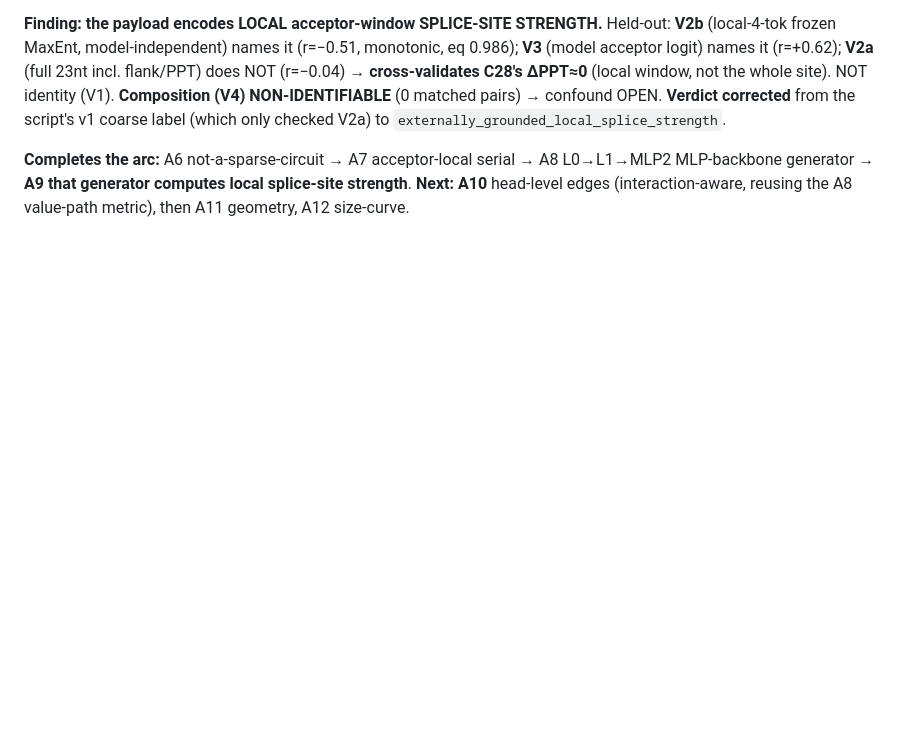
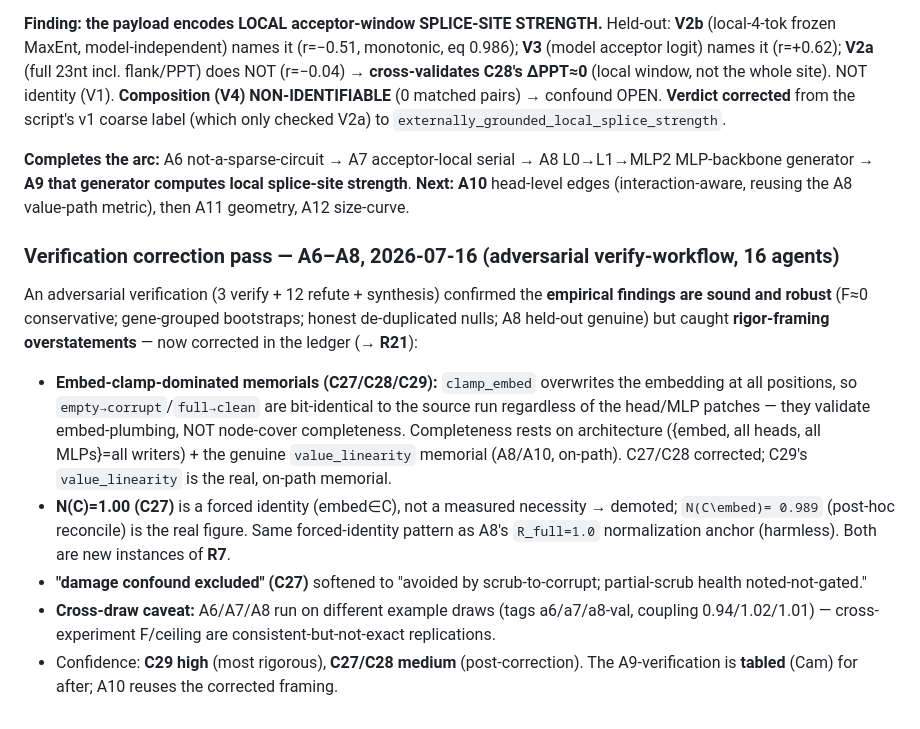
Before and after one commit to cam-berger/gfm-circuit-discovery, a Markdown page: studies/splicebert_partner_selection/DECISIONS_A0.md, the part around the change. GitHub-like rendering; blank space fills up the shorter version.

Commit message:
fix: correct memorial/necessity rigor framing in C27-C29 (verify-workflow, R21)
Adversarial verification (16 agents) confirmed the empirical findings are sound and conservative but
caught rigor-framing overstatements, now corrected:

- R21: the empty->corrupt / full->clean "exact arithmetic memorials" (A6/A7/A8/A10) are
  EMBED-CLAMP-DOMINATED -- clamp_embed overwrites the embedding at all positions, so with a same-length
  AG->CC corruption the memorial forward is bit-identical to the source run regardless of the head/MLP
  patches. They validate embed-plumbing, NOT node-cover completeness. Completeness rests on architecture
  ({embed,all heads,all MLPs}=all writers) + the genuine value_linearity memorial (A8/A10, on-path).
- N(C)=1.00 (C27) demoted to a forced identity (embed in C); N(C\embed)=0.989 (post-hoc reconcile) is
  the real necessity. Same forced-identity pattern as A8 R_full=1.0 (harmless normalization anchor).
  Both new instances of R7 (reject architecture-forced answers).
- "general-damage confound EXCLUDED" softened to "avoided by scrub-to-corrupt; partial-scrub health
  noted-not-gated". Cross-draw caveat noted (A6/A7/A8 different example draws).

Empirical conclusions (F(C)=0.005 conservative; acceptor-local serial generation; L0->L1->MLP2
generator; local splice-site strength) are UNAFFECTED. C29 rated high-confidence (value_linearity is
the real on-path memorial). Decisions log records the pass.

Co-Authored-By: Claude Opus 4.8 (1M context) <noreply@anthropic.com>
Claude-Session: https://claude.ai/code/session_01AopcHEfsaHYvTcv2R8sdzw

```diff
--- a/studies/splicebert_partner_selection/DECISIONS_A0.md
+++ b/studies/splicebert_partner_selection/DECISIONS_A0.md
@@ -499,3 +499,24 @@ coarse label (which only checked V2a) to `externally_grounded_local_splice_stren
 **Completes the arc:** A6 not-a-sparse-circuit → A7 acceptor-local serial → A8 L0→L1→MLP2 MLP-backbone
 generator → **A9 that generator computes local splice-site strength**. **Next: A10** head-level edges
 (interaction-aware, reusing the A8 value-path metric), then A11 geometry, A12 size-curve.
+
+### Verification correction pass — A6–A8, 2026-07-16 (adversarial verify-workflow, 16 agents)
+
+An adversarial verification (3 verify + 12 refute + synthesis) confirmed the **empirical findings are
+sound and robust** (F≈0 conservative; gene-grouped bootstraps; honest de-duplicated nulls; A8 held-out
+genuine) but caught **rigor-framing overstatements** — now corrected in the ledger (→ **R21**):
+
+- **Embed-clamp-dominated memorials (C27/C28/C29):** `clamp_embed` overwrites the embedding at all
+  positions, so `empty→corrupt`/`full→clean` are bit-identical to the source run regardless of the
+  head/MLP patches — they validate embed-plumbing, NOT node-cover completeness. Completeness rests on
+  architecture ({embed, all heads, all MLPs}=all writers) + the genuine `value_linearity` memorial
+  (A8/A10, on-path). C27/C28 corrected; C29's `value_linearity` is the real, on-path memorial.
+- **N(C)=1.00 (C27)** is a forced identity (embed∈C), not a measured necessity → demoted; `N(C\embed)=
+  0.989` (post-hoc reconcile) is the real figure. Same forced-identity pattern as A8's `R_full=1.0`
+  normalization anchor (harmless). Both are new instances of **R7**.
+- **"damage confound excluded" (C27)** softened to "avoided by scrub-to-corrupt; partial-scrub health
+  noted-not-gated."
+- **Cross-draw caveat:** A6/A7/A8 run on different example draws (tags a6/a7/a8-val, coupling
+  0.94/1.02/1.01) — cross-experiment F/ceiling are consistent-but-not-exact replications.
+- Confidence: **C29 high** (most rigorous), **C27/C28 medium** (post-correction). The A9-verification is
+  **tabled** (Cam) for after; A10 reuses the corrected framing.
```
Also changed, not shown: studies/splicebert_partner_selection/CLAIMS.md (+4 -3 lines).
